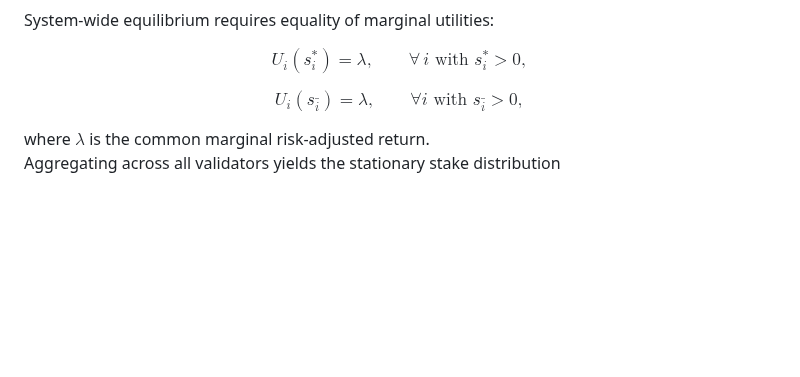
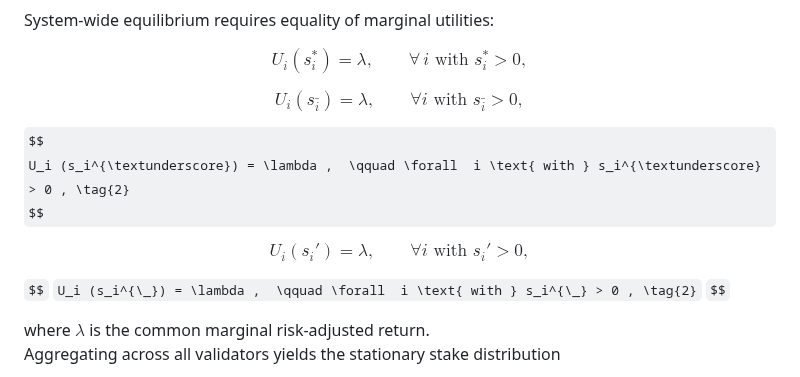
Before and after one commit to CiMillan/stacking-game-academic, a Markdown page: README.md, the part around the change. Drawn GitHub-style; some formulas as TeX source; blank space fills up the shorter version.

Commit message:
Update README with new U_i equations
Added additional equations for U_i with different notations.

```diff
--- a/README.md
+++ b/README.md
@@ -69,6 +69,18 @@ $$
 U_i (s_i^{\_}) = \lambda ,  \qquad \forall  i \text{ with } s_i^{\_} > 0 , \tag{2}
 $$
 
+$$
+U_i (s_i^{\textunderscore}) = \lambda ,  \qquad \forall  i \text{ with } s_i^{\textunderscore} > 0 , \tag{2}
+$$
+
+$$
+U_i (s_i') = \lambda ,  \qquad \forall  i \text{ with } s_i' > 0 , \tag{2}
+$$
+
+`$$`
+`U_i (s_i^{\_}) = \lambda ,  \qquad \forall  i \text{ with } s_i^{\_} > 0 , \tag{2}`
+`$$`
+
 where $\lambda$ is the common marginal risk-adjusted return.
 Aggregating across all validators yields the stationary stake distribution
 
```
